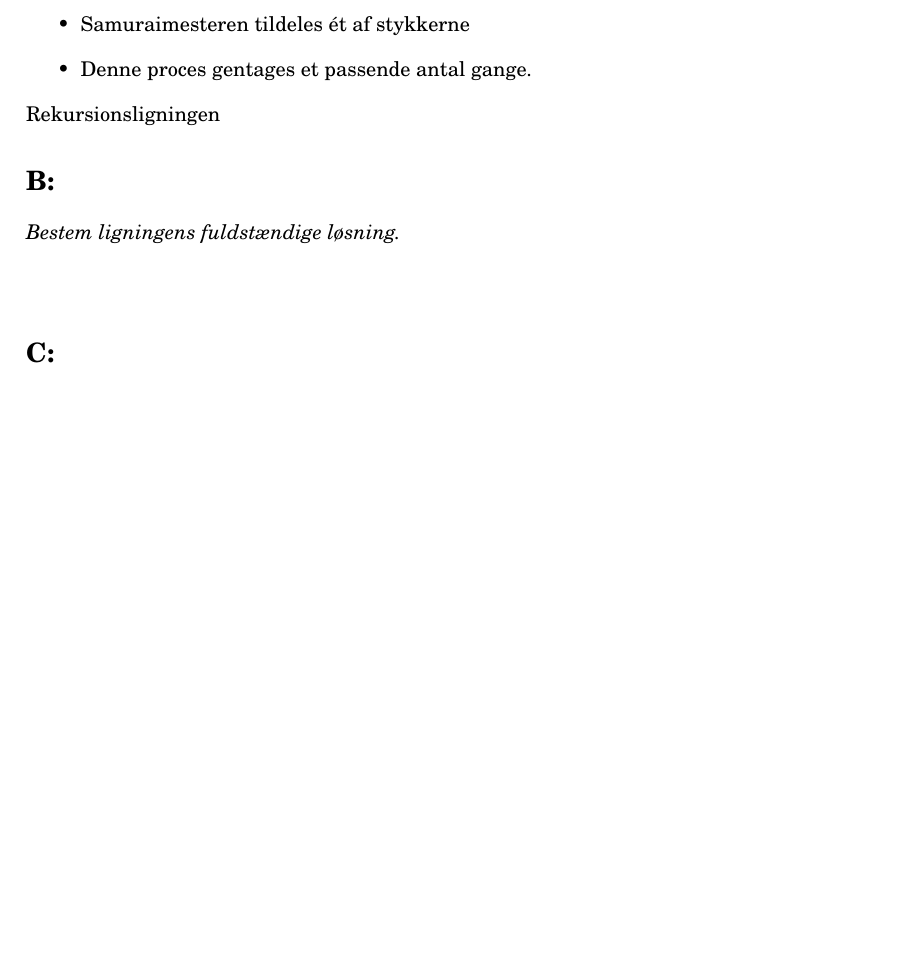
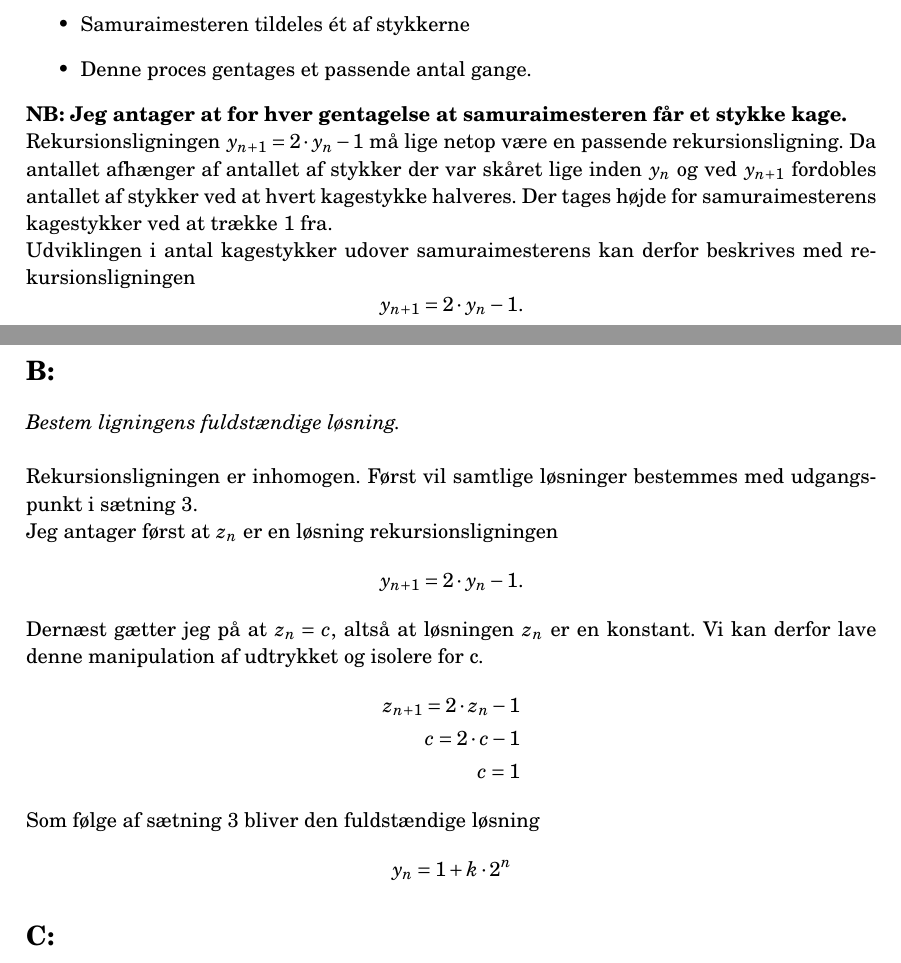
Before and after one commit to CecilieHorshauge/Projekt-Kagedeling, a LaTeX document (main.tex): part of page 1 of 2 before the commit and two parts of pages 1 and 2 of 2 after it, the two joined at a grey line, cut so that both start at the same text, the shorter picture padded with empty space. Compiled offline with pdfLaTeX.

Commit message:
A+B done

```diff
--- a/main.tex
+++ b/main.tex
@@ -44,11 +44,25 @@ Reglerne for kagedeling er givet ved:
     \item Samuraimesteren tildeles ét af stykkerne
     \item Denne proces gentages et passende antal gange.
 \end{itemize}
-Rekursionsligningen \(\)
-
+\textbf{NB: Jeg antager at for hver gentagelse at samuraimesteren får et stykke kage.}\\
+Rekursionsligningen \(y_{n+1}=2 \cdot y_n -1\) må lige netop være en passende rekursionsligning.
+Da antallet afhænger af antallet af stykker der var skåret lige inden \(y_n\) og ved \(y_{n+1}\) fordobles antallet af stykker ved at hvert kagestykke halveres. Der tages højde for samuraimesterens kagestykker ved at trække 1 fra.\\
+Udviklingen i antal kagestykker udover samuraimesterens kan derfor beskrives med rekursionsligningen
+\[y_{n+1}=2 \cdot y_n -1.\]
+\clearpage
 \section*{B:}
 \textit{Bestem ligningens fuldstændige løsning.}\\\\
-
+Rekursionsligningen er inhomogen. Først vil samtlige  løsninger bestemmes med udgangspunkt i sætning 3.\\
+Jeg antager først at \(z_n\) er en løsning rekursionsligningen
+\[y_{n+1}=2 \cdot y_n -1.\]
+Dernæst gætter jeg på at \(z_n=c\), altså at løsningen \(z_n\) er en konstant. Vi kan derfor lave denne manipulation af udtrykket og isolere for c.
+\begin{align*}
+    z_{n+1}=2 \cdot z_n -1\\
+    c=2 \cdot c -1\\
+    c=1
+\end{align*}
+Som følge af sætning 3 bliver den fuldstændige løsning
+\[y_{n}=1+k \cdot 2^n\]
 \section*{C:}
 \textit{Bestem de partikulære løsninger med udgangspunkt i begyndelsesværdierne \(y_0=1\), \(y_0=2\), \(y_0=3\) samt \(y_0=s\).}\\\\
 
```
Also changed, not shown: main.pdf, 4 other files.
